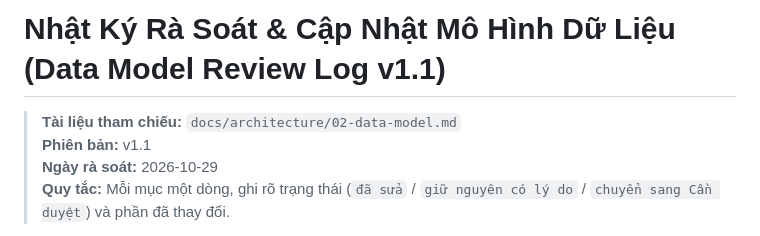
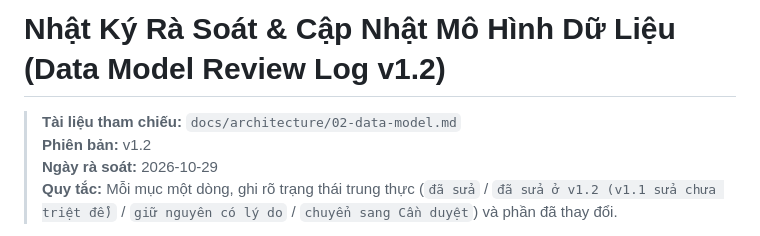
Before and after one commit to hoangthanhpro97/shd-tuhoctiengduc, a Markdown page: docs/architecture/02-data-model-review-log.md, the part around one of its changes. GitHub-like rendering.

Commit message:
docs(architecture): update review log to v1.2 with honest statuses and 19 tracking items

```diff
--- a/docs/architecture/02-data-model-review-log.md
+++ b/docs/architecture/02-data-model-review-log.md
@@ -1,7 +1,7 @@
-# Nhật Ký Rà Soát & Cập Nhật Mô Hình Dữ Liệu (Data Model Review Log v1.1)
+# Nhật Ký Rà Soát & Cập Nhật Mô Hình Dữ Liệu (Data Model Review Log v1.2)
 
 > **Tài liệu tham chiếu:** `docs/architecture/02-data-model.md`
-> **Phiên bản:** v1.1
+> **Phiên bản:** v1.2
 > **Ngày rà soát:** 2026-10-29
-> **Quy tắc:** Mỗi mục một dòng, ghi rõ trạng thái (`đã sửa` / `giữ nguyên có lý do` / `chuyển sang Cần duyệt`) và phần đã thay đổi.
+> **Quy tắc:** Mỗi mục một dòng, ghi rõ trạng thái trung thực (`đã sửa` / `đã sửa ở v1.2 (v1.1 sửa chưa triệt để)` / `giữ nguyên có lý do` / `chuyển sang Cần duyệt`) và phần đã thay đổi.
 
```
Also changed, not shown: other parts of docs/architecture/02-data-model-review-log.md (+19 -18 lines).
